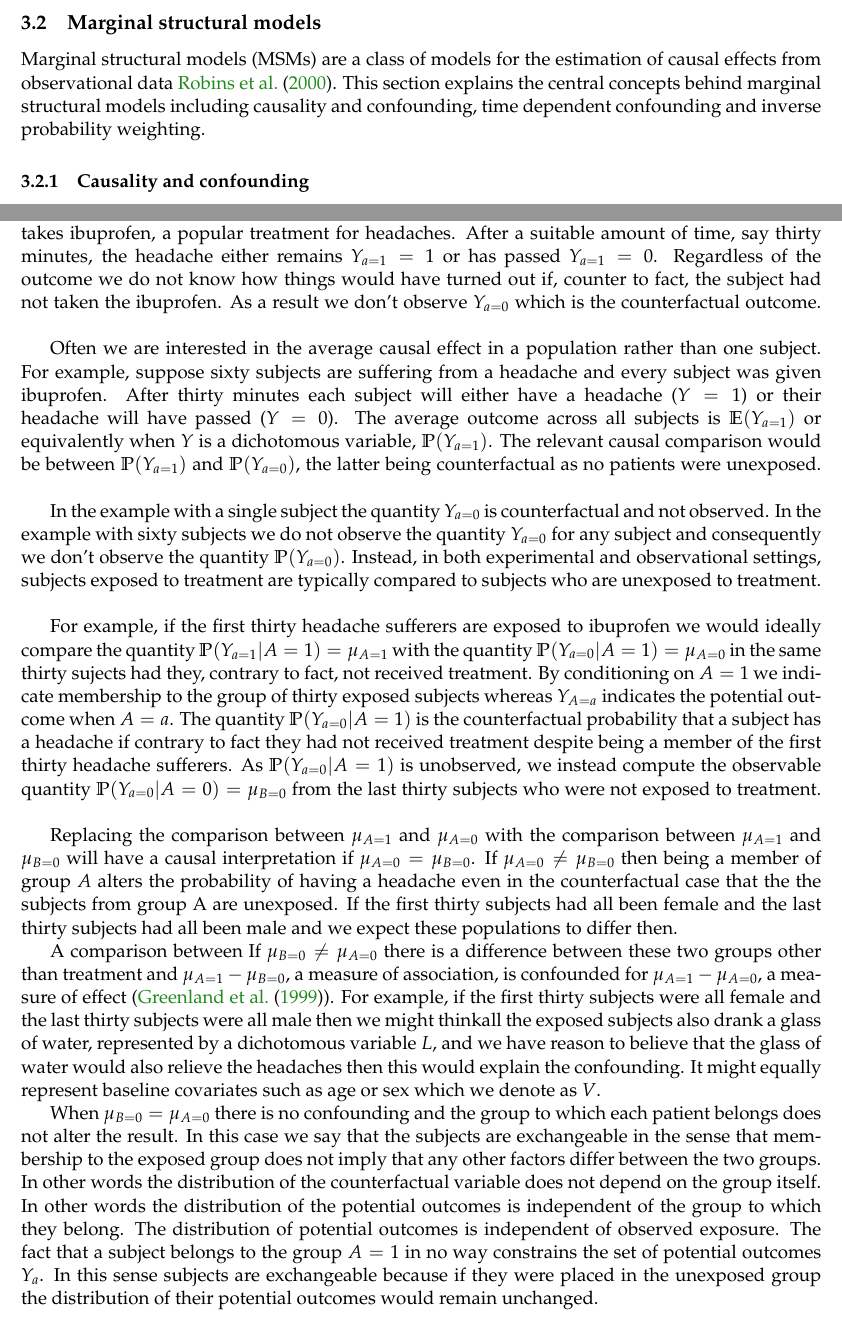
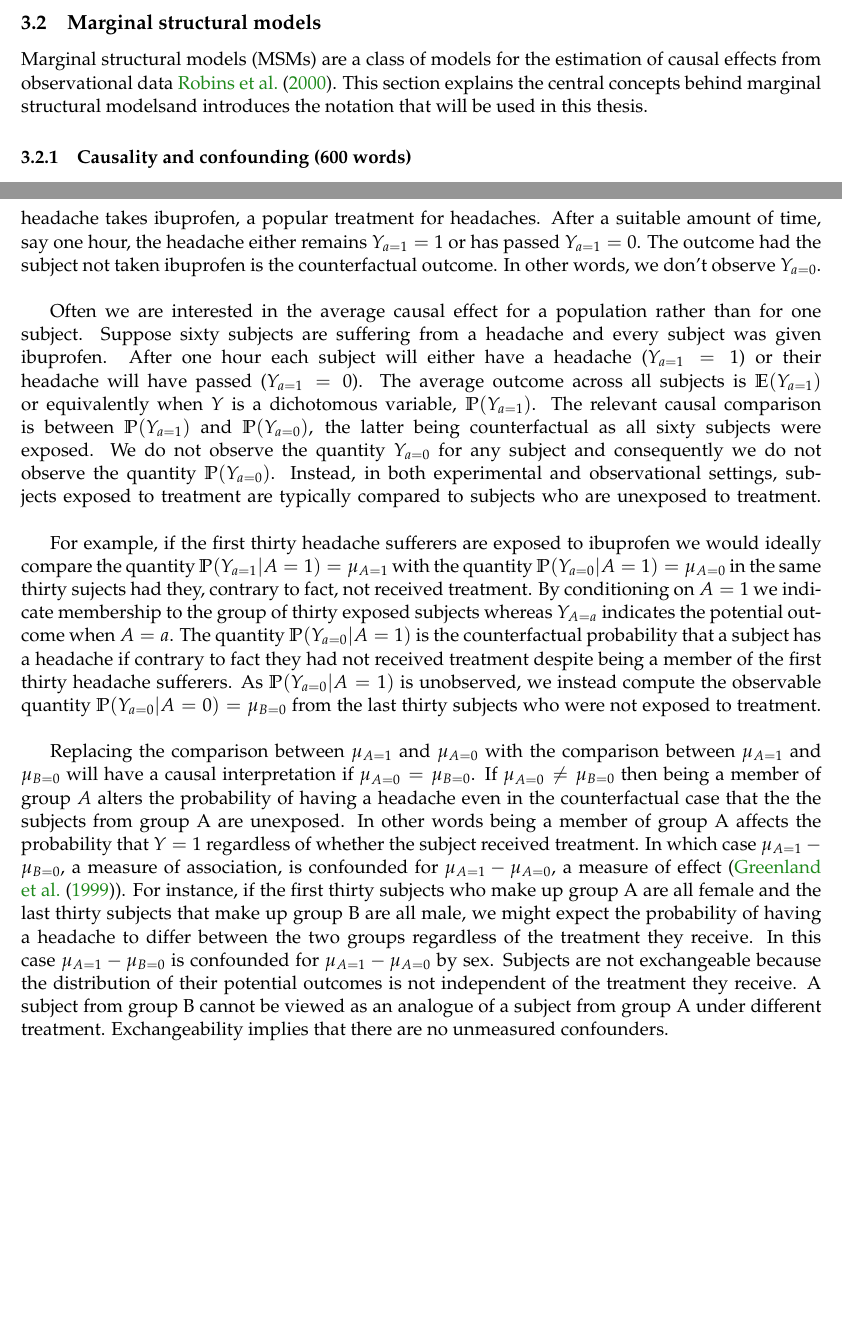
Before and after one commit to clancia/msm-simul-oncol, a LaTeX thesis (thesis.tex): two parts of pages 6 and 7 of 25, joined at a grey line, cut so that both start at the same text, the shorter picture padded with empty space. The pictures show the PDF file thesis.pdf that the author committed with the source.

Commit message:
Updated section on MSMs

```diff
--- a/thesis.tex
+++ b/thesis.tex
@@ -443,11 +443,10 @@ models}\label{marginal-structural-models}
 Marginal structural models (MSMs) are a class of models for the
 estimation of causal effects from observational data \citet{Robins2000}.
 This section explains the central concepts behind marginal structural
-models including causality and confounding, time dependent confounding
-and inverse probability weighting.
-
-    \subsubsection{Causality and
-confounding}\label{causality-and-confounding}
+modelsand introduces the notation that will be used in this thesis.
+
+    \subsubsection{Causality and confounding (600
+words)}\label{causality-and-confounding-600-words}
 
 In the counterfactual framework (\citet{Neyman1923}, \citet{Rubin1978},
 \citet{Robins1986}) the causal effect of treatment \(A\) on outcome
@@ -459,0 +455 @@ causal effect for one subject can be calculated as
+had they, contrary to fact, remained unexposed to \(A\). If we denote
@@ -460,9 +459 @@ causal effect for one subject can be calculated as
 takes ibuprofen, a popular treatment for headaches. After a suitable
-amount of time, say thirty minutes, the headache either remains
-\(Y_{a=1} = 1\) or has passed \(Y_{a=1} = 0\). Regardless of the outcome
-we do not know how things would have turned out if, counter to fact, the
-subject had not taken the ibuprofen. As a result we don't observe
-\(Y_{a=0}\) which is the counterfactual outcome. \linebreak
-
-Often we are interested in the average causal effect in a population
-rather than one subject. For example, suppose sixty subjects are
@@ -474,11 +460,9 @@ a dichotomous variable, \(\mathbb{P}(Y_{a = 1})\). The relevant causal
-comparison would be between \(\mathbb{P}(Y_{a = 1})\) and
-\(\mathbb{P}(Y_{a = 0})\), the latter being counterfactual as no
-patients were unexposed. \linebreak
-
-In the example with a single subject the quantity \(Y_{a=0}\) is
-counterfactual and not observed. In the example with sixty subjects we
-do not observe the quantity \(Y_{a=0}\) for any subject and consequently
-we don't observe the quantity \(\mathbb{P}(Y_{a = 0})\). Instead, in
-both experimental and observational settings, subjects exposed to
-treatment are typically compared to subjects who are unexposed to
-treatment. \linebreak
+amount of time, say one hour, the headache either remains
+\(Y_{a=1} = 1\) or has passed \(Y_{a=1} = 0\). The outcome had the
+subject not taken ibuprofen is the counterfactual outcome. In other
+words, we don't observe \(Y_{a=0}\). \linebreak
+
+Often we are interested in the average causal effect for a population
+rather than for one subject. Suppose sixty subjects are suffering from a
+headache and every subject was given ibuprofen. After one hour each
+subject will either have a headache (\(Y_{a=1} = 1\)) or their headache
@@ -485,3 +473,9 @@ treatment. \linebreak
+\(\mathbb{P}(Y_{a = 0})\), the latter being counterfactual as all sixty
+subjects were exposed. We do not observe the quantity \(Y_{a=0}\) for
+any subject and consequently we do not observe the quantity
+\(\mathbb{P}(Y_{a = 0})\). Instead, in both experimental and
+observational settings, subjects exposed to treatment are typically
+compared to subjects who are unexposed to treatment. \linebreak
 
 For example, if the first thirty headache sufferers are exposed to
 ibuprofen we would ideally compare the quantity
@@ -503,35 +497,21 @@ the comparison between \(\mu_{A=1}\) and \(\mu_{B=0}\) will have a
 causal interpretation if \(\mu_{A=0} = \mu_{B=0}\). If
 \(\mu_{A=0} \neq \mu_{B=0}\) then being a member of group \(A\) alters
 the probability of having a headache even in the counterfactual case
-that the the subjects from group A are unexposed. If the first thirty
-subjects had all been female and the last thirty subjects had all been
-male and we expect these populations to differ then.
-
-A comparison between If \(\mu_{B=0} \neq \mu_{A=0}\) there is a
-difference between these two groups other than treatment and
+that the the subjects from group A are unexposed. In other words being a
+member of group A affects the probability that \(Y = 1\) regardless of
+whether the subject received treatment. In which case
 \(\mu_{A=1} - \mu_{B=0}\), a measure of association, is confounded for
 \(\mu_{A=1} - \mu_{A=0}\), a measure of effect (\citet{Greenland1999}).
-For example, if the first thirty subjects were all female and the last
-thirty subjects were all male then we might thinkall the exposed
-subjects also drank a glass of water, represented by a dichotomous
-variable \(L\), and we have reason to believe that the glass of water
-would also relieve the headaches then this would explain the
-confounding. It might equally represent baseline covariates such as age
-or sex which we denote as \(V\).
-
-When \(\mu_{B=0} = \mu_{A=0}\) there is no confounding and the group to
-which each patient belongs does not alter the result. In this case we
-say that the subjects are exchangeable in the sense that membership to
-the exposed group does not imply that any other factors differ between
-the two groups. In other words the distribution of the counterfactual
-variable does not depend on the group itself. In other words the
-distribution of the potential outcomes is independent of the group to
-which they belong. The distribution of potential outcomes is independent
-of observed exposure. The fact that a subject belongs to the group
-\(A = 1\) in no way constrains the set of potential outcomes \(Y_a\). In
-this sense subjects are exchangeable because if they were placed in the
-unexposed group the distribution of their potential outcomes would
-remain unchanged.
+For instance, if the first thirty subjects who make up group A are all
+female and the last thirty subjects that make up group B are all male,
+we might expect the probability of having a headache to differ between
+the two groups regardless of the treatment they receive. In this case
+\(\mu_{A=1} - \mu_{B=0}\) is confounded for \(\mu_{A=1} - \mu_{A=0}\) by
+sex. Subjects are not exchangeable because the distribution of their
+potential outcomes is not independent of the treatment they receive. A
+subject from group B cannot be viewed as an analogue of a subject from
+group A under different treatment. Exchangeability implies that there
+are no unmeasured confounders.
 
     \subsubsection{Time dependent
 confounding}\label{time-dependent-confounding}
```
Also changed, not shown: thesis.pdf, thesis.tex (20 more changed lines), 2 other files.
